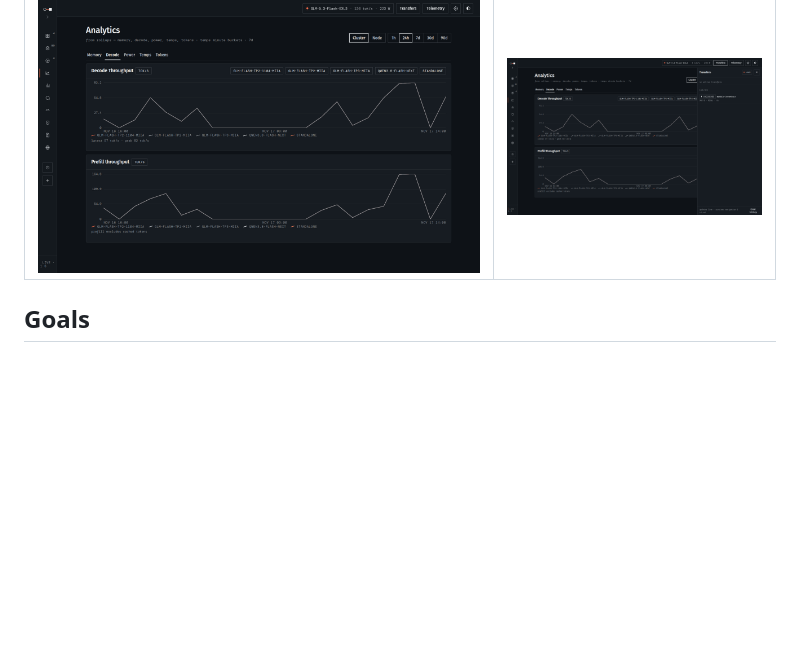
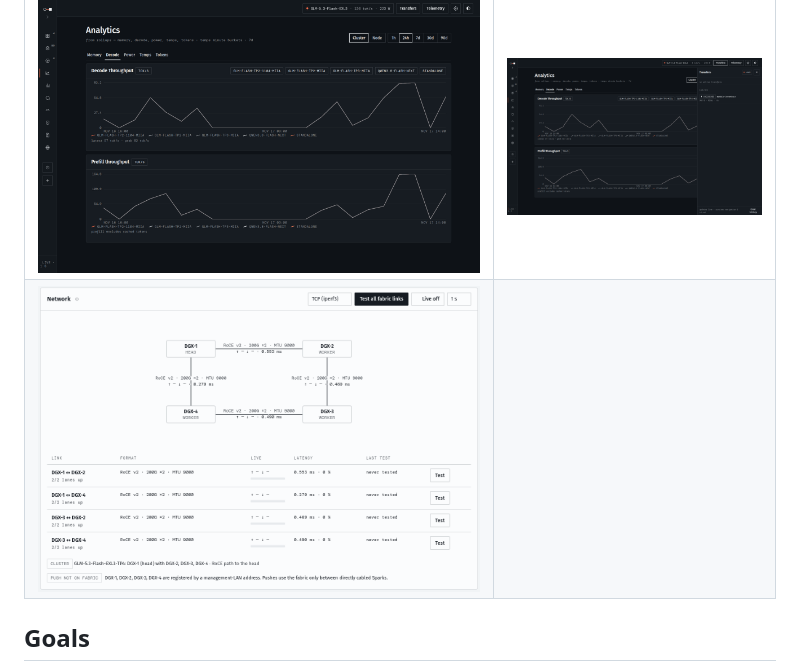
Before and after one commit to BlasterSystems/irori, a Markdown page: README.md, the part around the change. Rendered like a GitHub page; pictures changed too: docs/screenshots/network.png (added); blank space fills up the shorter version.

Commit message:
docs: Network card screenshot and IR-273 deploy evidence (IR-277 / IRI-163) (#155)
Claude-Session: https://claude.ai/code/session_01DXEUenwTMBN5eeBWzFBNFK

```diff
--- a/README.md
+++ b/README.md
@@ -38,6 +38,7 @@ script, and a folder of scripts with a single, coherent system.
 | ![Node detail — live sensors, inference, clock state](docs/screenshots/node-detail.png) | ![Models — the NAS-backed store](docs/screenshots/models.png) |
 | ![Serve — clusters and the serving wizard](docs/screenshots/serve.png) | ![Benchmarks — decode, prefill, quality, tool eval](docs/screenshots/benchmarks.png) |
 | ![Analytics — from precomputed rollups](docs/screenshots/analytics.png) | ![Transfers — staged jobs, live-tracked](docs/screenshots/transfers.png) |
+| ![Network — the RoCE fabric between Sparks, live latency and link tests](docs/screenshots/network.png) | |
 
 ## Goals
 
```
Also changed, not shown: tasks/IR-273.md (+16 -0 lines).
